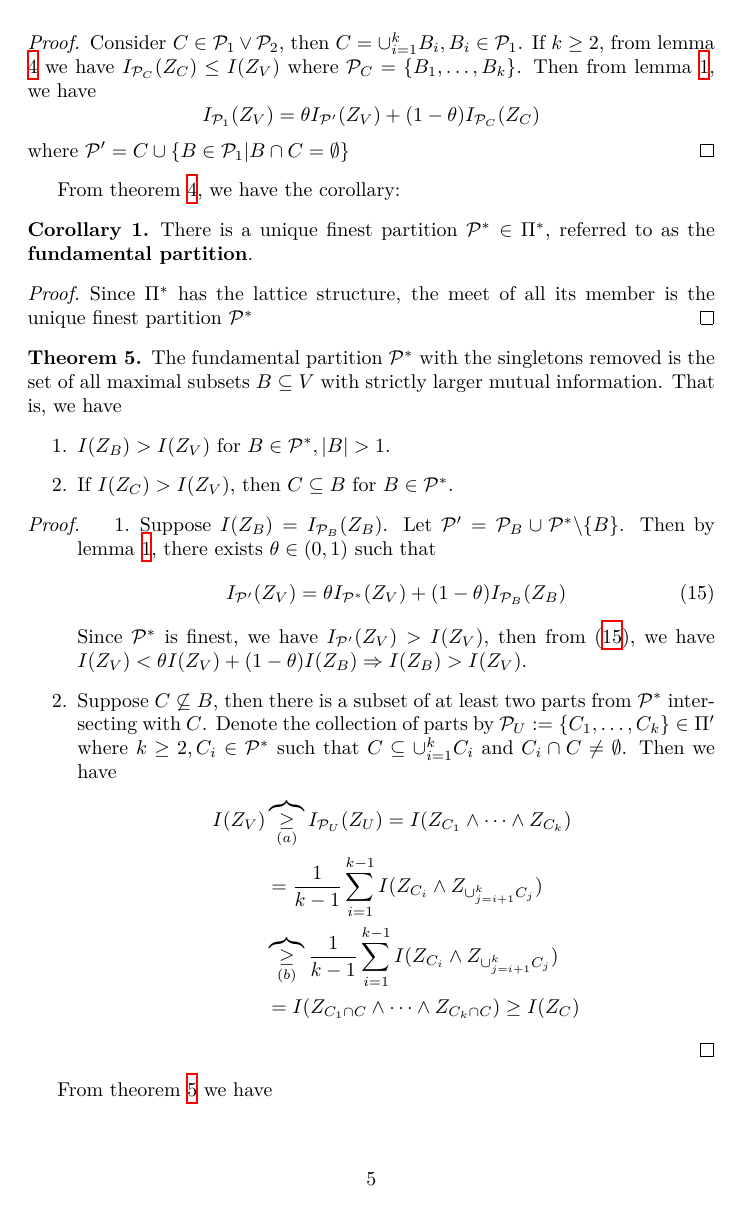
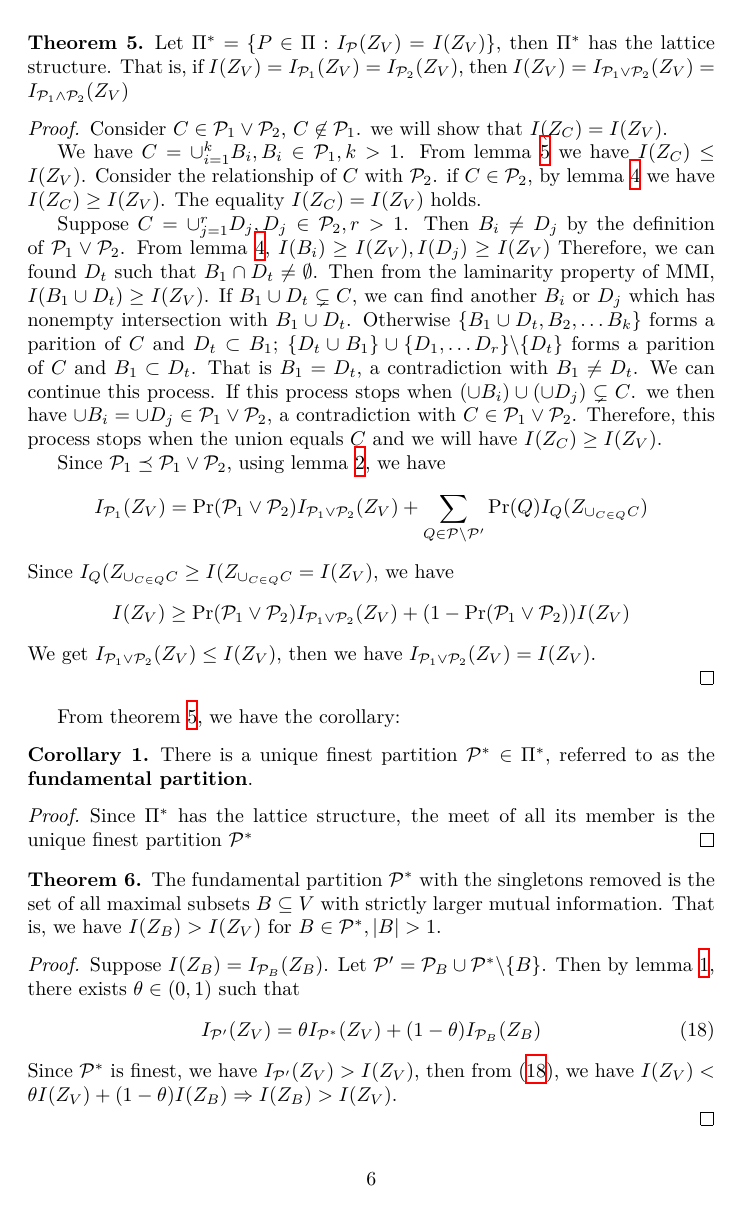
Before and after one commit to zhaofeng-shu33/info-clustering-research, a LaTeX document (clustering.tex, which reads macros.tex): page 5 of 14 before the commit and page 6 of 14 after it. Compiled offline with XeLaTeX.

Commit message:
half finished

```diff
--- a/clustering.tex
+++ b/clustering.tex
@@ -109,14 +127,31 @@ if $I(Z_V) = I_{\P_1}(Z_V) = I_{\P_2}(Z_V)$, then $I(Z_V)
  I_{\P_1 \wedge \P_2}(Z_V)$
 \end{theorem}
 \begin{proof}
-Consider $C \in \P_1 \vee \P_2$, then $C = \cup_{i=1}^k B_i ,B_i\in \P_1$.
-If $k\geq 2$, from lemma \ref{lem:smallZB} we have $I_{\P_C}(Z_C) \leq I(Z_V)$
-where $\P_C=\{B_1, \dots, B_k\}$.
-Then from lemma \ref{lem:ref_combination}, we have
+
+Consider $C \in \P_1 \vee \P_2$, $C\not\in \P_1$. we will show that $I(Z_C) = I(Z_V)$.
+
+We have $C = \cup_{i=1}^k B_i ,B_i\in \P_1, k>1$.
+From lemma \ref{lem:smallZB} we have $I(Z_C) \leq I(Z_V)$.
+Consider the relationship of $C$ with $\P_2$. if $C\in \P_2$, by lemma \ref{lem:elementLarge} we have
+$I(Z_C) \geq I(Z_V)$. The equality $I(Z_C) = I(Z_V)$ holds.
+
+Suppose  $C = \cup_{j=1}^r D_j ,D_j\in \P_2, r>1$. Then $B_i \neq D_j$ by the definition of $\P_1\vee \P_2$. From lemma \ref{lem:elementLarge}, $I(B_i)\geq I(Z_V), I(D_j) \geq I(Z_V)$
+Therefore, we can found $D_t$ such that $B_1 \cap D_t\neq\emptyset$. Then from the laminarity property of MMI, $I(B_1 \cup D_t)\geq I(Z_V)$. If $B_1 \cup D_t \subsetneq C$, we can find another $B_i$ or $D_j$ which has nonempty intersection with  $B_1 \cup D_t$. Otherwise $\{B_1 \cup D_t, B_2, \dots B_k\}$
+forms a parition of $C$ and $D_t \subset B_1$; $\{D_t \cup B_1\}\cup \{ D_1, \dots D_r\}\backslash \{D_t\}$
+forms a parition of $C$ and $B_1 \subset D_t$. That is $B_1 = D_t$, a contradiction with $B_1 \neq D_t$.
+We can continue this process. If this process stops when $(\cup B_i)\cup(\cup D_j) \subsetneq C$. we then have $\cup B_i = \cup D_j \in \P_1 \vee \P_2$, a contradiction with $C \in \P_1 \vee \P_2$.
+Therefore, this process stops when the union equals $C$ and we will have $I(Z_C) \geq I(Z_V)$.
+
+Since $\P_1 \preceq \P_1 \vee \P_2 $, using lemma \ref{lem:multi_combination}, we have
 \begin{equation*}
-I_{\P_1}(Z_V) = \theta I_{\P'}(Z_V) + (1-\theta) I_{\P_C}(Z_C)
+I_{\P_1}(Z_V) = \Pr(\P_1 \vee \P_2) I_{\P_1 \vee \P_2}(Z_V) + \sum_{Q \in \P\backslash\P'} \Pr(Q) I_{Q}(Z_{\cup_{C\in Q}C})
 \end{equation*}
-where $\P' = C \cup \{B\in \P_1| B\cap C= \emptyset\}$
+Since $I_{Q}(Z_{\cup_{C\in Q}C}\geq I(Z_{\cup_{C\in Q}C} = I(Z_V)$, we have
+\begin{equation*}
+I(Z_V) \geq \Pr(\P_1 \vee \P_2) I_{\P_1 \vee \P_2}(Z_V) + (1-\Pr(\P_1 \vee \P_2)) I(Z_V)
+\end{equation*}
+We get $I_{\P_1 \vee \P_2}(Z_V) \leq I(Z_V)$, then we have $I_{\P_1 \vee \P_2}(Z_V) =  I(Z_V)$.
+
 \end{proof}
 
 From theorem \ref{thm:lattice}, we have the corollary:
@@ -129,14 +164,9 @@ Since $\Pi^*$ has the lattice structure, the meet of all its member is the uniqu
 \begin{theorem}\label{thm:strict_larger_mi}
 The fundamental partition $\P^*$ with the singletons removed is the set of all maximal subsets $B \subseteq V$ with strictly larger mutual information.
 That is, we have
-\begin{enumerate}
-\item $I(Z_B) > I(Z_V)$ for $B \in \P^*, \abs{B}>1$.
-\item If $I(Z_C) > I(Z_V)$, then $C\subseteq B$ for $B \in \P^*$.
-\end{enumerate}
+$I(Z_B) > I(Z_V)$ for $B \in \P^*, \abs{B}>1$.
 \end{theorem}
 \begin{proof}
-\begin{enumerate}
-\item
 Suppose $I(Z_B)=I_{\P_B}(Z_B)$.
 Let $\P' = \P_B \cup  \P^* \backslash \{B\}$.
 Then by lemma \ref{lem:ref_combination}, there exists $\theta \in (0,1)$ such that
@@ -146,16 +176,6 @@ I_{\P'}(Z_V) = \theta I_{\P^*}(Z_V) + (1-\theta) I_{\P_B}(Z_B)
 Since $\P^*$ is finest, we have $I_{\P'}(Z_V) > I(Z_V)$, then from \eqref{eq:convexZ}, we have
 $I(Z_V) < \theta I(Z_V) + (1-\theta) I(Z_B) \Rightarrow I(Z_B) > I(Z_V)$.
 
-\item Suppose $C \not\subseteq B$, then there is a subset of at least two parts from $\P^*$ intersecting with $C$. Denote the collection of parts by $\P_U :=\{C_1, \dots, C_k\} \in \Pi'$ where
-$k \geq 2, C_i \in \P^* $ such that $C \subseteq \cup_{i=1}^k C_i$ and $C_i \cap C \neq \emptyset$.
-Then we have
-\begin{align*}
-I(Z_V) & \overbrace{\geq}_{(a)} I_{\P_U}(Z_U)  = I(Z_{C_1} \wedge \dots \wedge Z_{C_k})\\
-& = {1\over k-1}\sum_{i=1}^{k-1} I(Z_{C_i} \wedge Z_{\cup_{j=i+1}^k C_j}) \\
-& \overbrace{\geq}_{(b)} \frac{1}{k-1}\sum_{i=1}^{k-1} I(Z_{C_i} \wedge Z_{\cup_{j=i+1}^k C_j}) \\
-& = I(Z_{C_1 \cap C} \wedge \dots \wedge Z_{C_k \cap C}) \geq I(Z_C)
-\end{align*}
-\end{enumerate}
 \end{proof}
 
 From theorem \ref{thm:strict_larger_mi} we have
--- a/macros.tex
+++ b/macros.tex
@@ -1,5 +1,6 @@
 \usepackage{amsfonts}
 \usepackage{amsmath}
+\usepackage{amssymb}
 \usepackage{amsthm}
 \usepackage{algorithm}
 \usepackage{algorithmic}
```
Also changed, not shown: lemma.tex (+32 -2 lines), clustering.tex (37 more changed lines).
